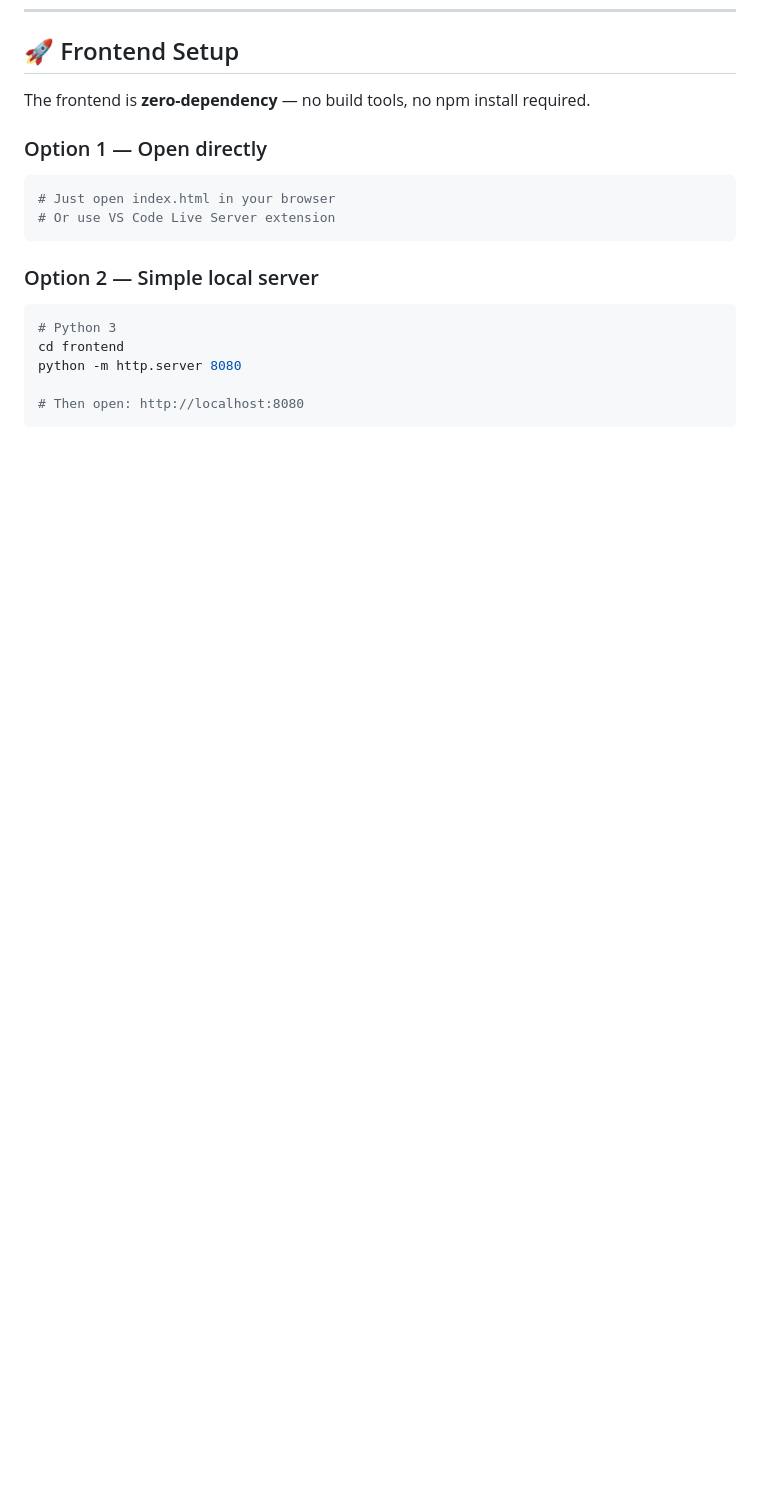
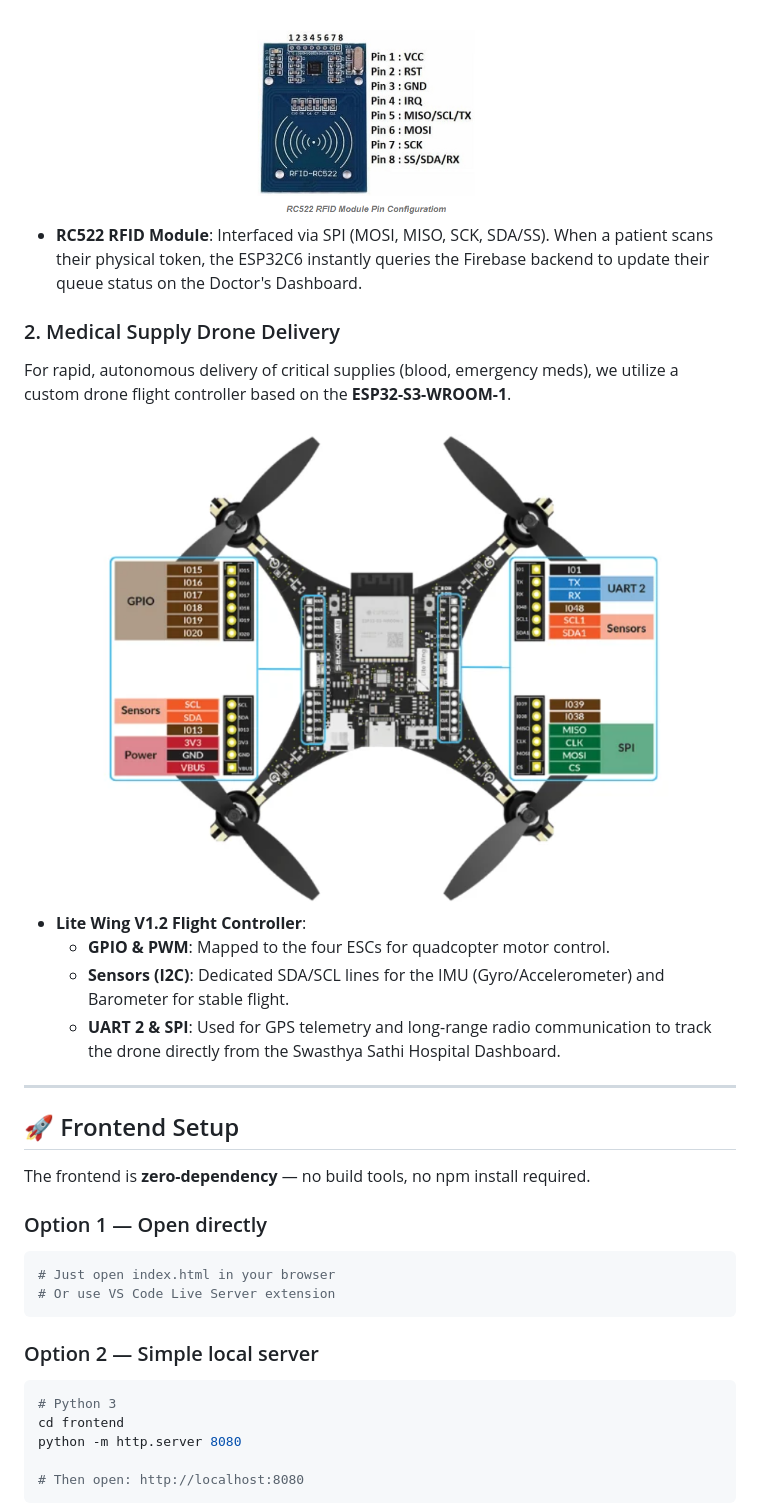
Before and after one commit to Rochak02/Swasthya-Sathi, a Markdown page: README.md, the part around the change printed below. Drawn GitHub-style; pictures changed too: hardware/images/drone_pinout.png (added), hardware/images/rc522.png (added); blank space fills up the shorter version.

Commit message:
docs: add hardware architecture section and images

```diff
--- a/README.md
+++ b/README.md
@@ -199,3 +213,23 @@ The heart of the platform. Each patient gets a **personal health record (PHR/EHR
+<div align="center">
+  <img src="hardware/images/rc522.png" width="300" alt="RC522 RFID Module" />
+</div>
+
+* **RC522 RFID Module**: Interfaced via SPI (MOSI, MISO, SCK, SDA/SS). When a patient scans their physical token, the ESP32C6 instantly queries the Firebase backend to update their queue status on the Doctor's Dashboard.
+
+### 2. Medical Supply Drone Delivery
+For rapid, autonomous delivery of critical supplies (blood, emergency meds), we utilize a custom drone flight controller based on the **ESP32-S3-WROOM-1**.
+
+<div align="center">
+  <img src="hardware/images/drone_pinout.png" width="600" alt="ESP32-S3 Drone Pinout" />
+</div>
+
+* **Lite Wing V1.2 Flight Controller**:
+  * **GPIO & PWM**: Mapped to the four ESCs for quadcopter motor control.
+  * **Sensors (I2C)**: Dedicated SDA/SCL lines for the IMU (Gyro/Accelerometer) and Barometer for stable flight.
+  * **UART 2 & SPI**: Used for GPS telemetry and long-range radio communication to track the drone directly from the Swasthya Sathi Hospital Dashboard.
+
+---
+
 ## 🚀 Frontend Setup
 
 The frontend is **zero-dependency** — no build tools, no npm install required.
```
Also changed, not shown: other parts of README.md (+14 -0 lines), hardware/images/xiao_back.png (added), hardware/images/xiao_front.png (added).
